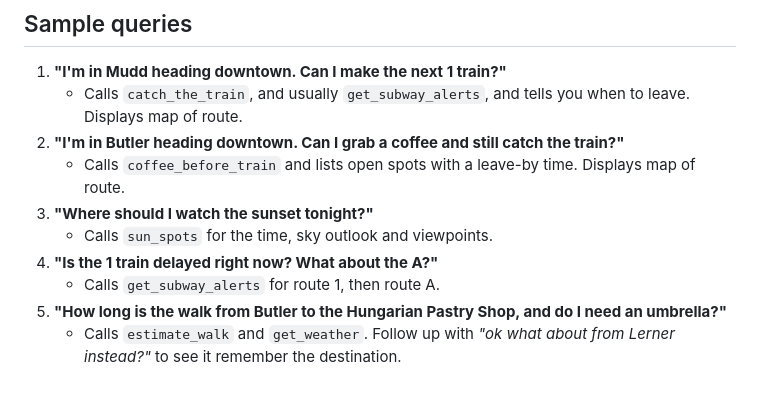
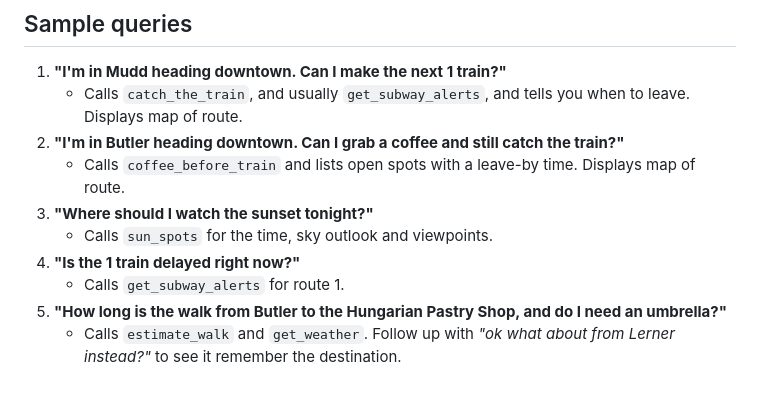
Before and after one commit to shikhamehtaaa/lion-line, a Markdown page: README.md, the part around the change. Drawn GitHub-style.

Commit message:
Update subway alert query in README

```diff
--- a/README.md
+++ b/README.md
@@ -30,8 +30,8 @@ All tools return JSON. If something goes wrong, the tool returns an error and a
    - Calls `coffee_before_train` and lists open spots with a leave-by time. Displays map of route.
 3. **"Where should I watch the sunset tonight?"**
    - Calls `sun_spots` for the time, sky outlook and viewpoints.
-4. **"Is the 1 train delayed right now? What about the A?"**
-   - Calls `get_subway_alerts` for route 1, then route A.
+4. **"Is the 1 train delayed right now?"**
+   - Calls `get_subway_alerts` for route 1.
 5. **"How long is the walk from Butler to the Hungarian Pastry Shop, and do I need an umbrella?"**
    - Calls `estimate_walk` and `get_weather`. Follow up with *"ok what about from Lerner instead?"*
    to see it remember the destination.
```
